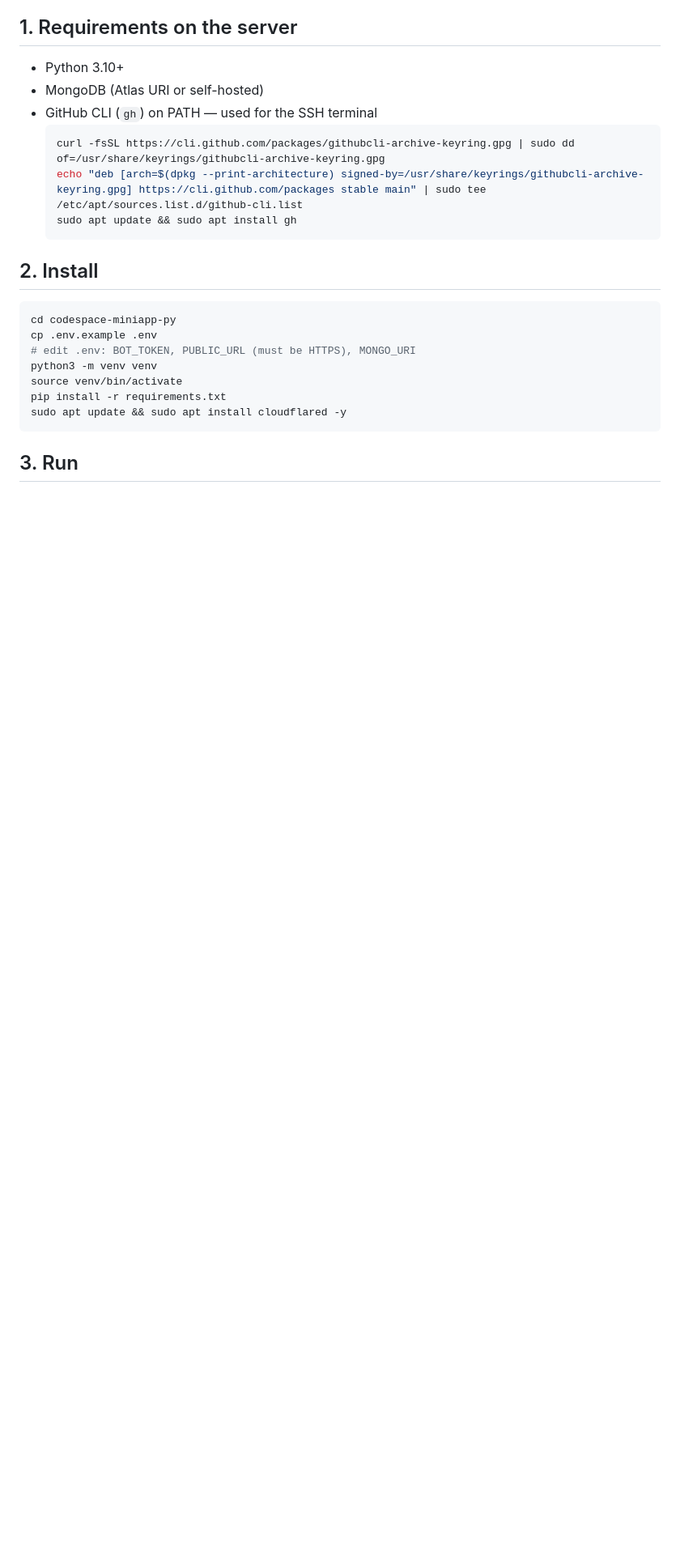
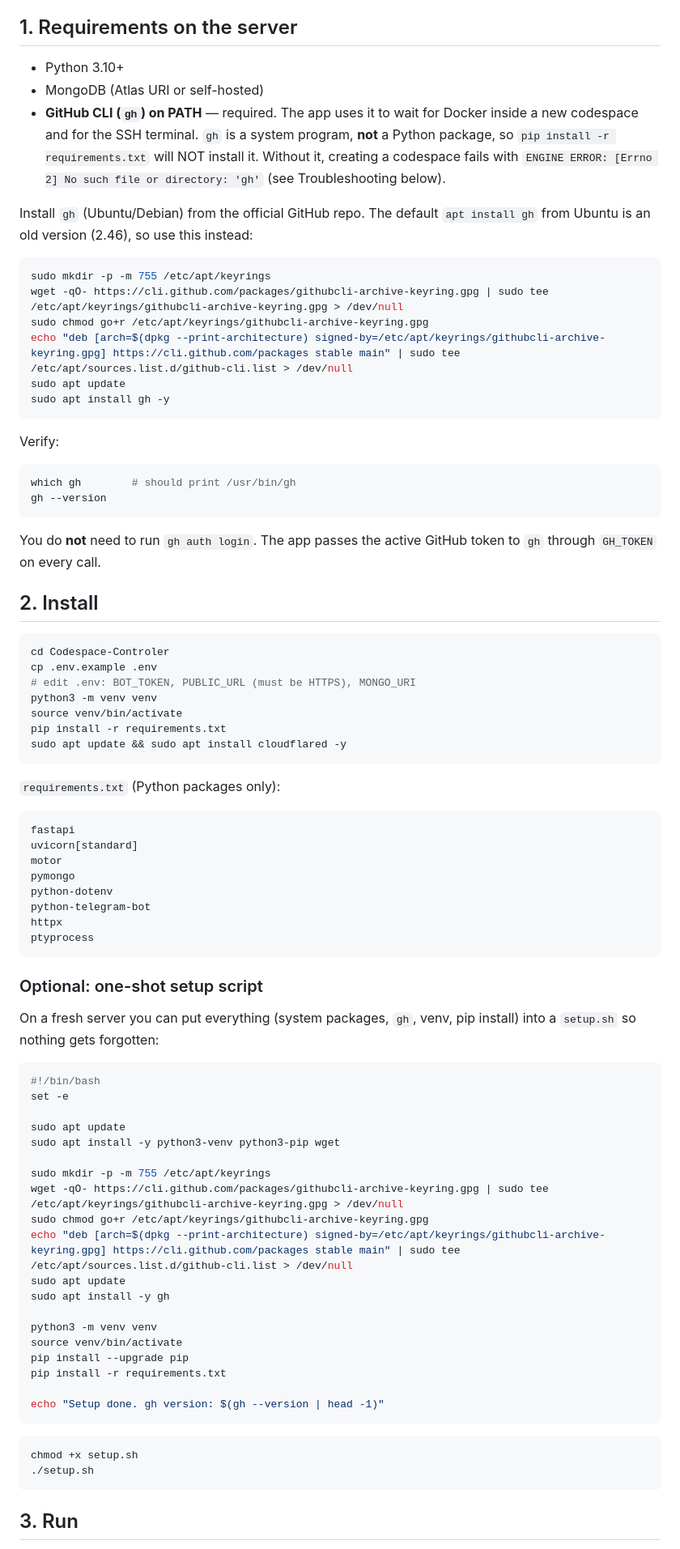
Before and after one commit to lilimanayek83-collab/Codespace-Controler, a Markdown page: README.md, the part around one of its changes. Shown at 81% size. GitHub-like rendering; blank space fills up the shorter version.

Commit message:
Revise README for GitHub CLI installation and troubleshooting
Updated installation instructions for GitHub CLI and added troubleshooting steps for common errors.

````diff
--- a/README.md
+++ b/README.md
@@ -12,23 +12,90 @@ anyone with DB access can read live GitHub tokens.
 
 - Python 3.10+
 - MongoDB (Atlas URI or self-hosted)
-- GitHub CLI (`gh`) on PATH — used for the SSH terminal
-  ```bash
-  curl -fsSL https://cli.github.com/packages/githubcli-archive-keyring.gpg | sudo dd of=/usr/share/keyrings/githubcli-archive-keyring.gpg
-  echo "deb [arch=$(dpkg --print-architecture) signed-by=/usr/share/keyrings/githubcli-archive-keyring.gpg] https://cli.github.com/packages stable main" | sudo tee /etc/apt/sources.list.d/github-cli.list
-  sudo apt update && sudo apt install gh
-  ```
+- **GitHub CLI (`gh`) on PATH** — required. The app uses it to wait for Docker
+  inside a new codespace and for the SSH terminal. `gh` is a system program,
+  **not** a Python package, so `pip install -r requirements.txt` will NOT
+  install it. Without it, creating a codespace fails with
+  `ENGINE ERROR: [Errno 2] No such file or directory: 'gh'`
+  (see Troubleshooting below).
+
+Install `gh` (Ubuntu/Debian) from the official GitHub repo. The default
+`apt install gh` from Ubuntu is an old version (2.46), so use this instead:
+
+```bash
+sudo mkdir -p -m 755 /etc/apt/keyrings
+wget -qO- https://cli.github.com/packages/githubcli-archive-keyring.gpg | sudo tee /etc/apt/keyrings/githubcli-archive-keyring.gpg > /dev/null
+sudo chmod go+r /etc/apt/keyrings/githubcli-archive-keyring.gpg
+echo "deb [arch=$(dpkg --print-architecture) signed-by=/etc/apt/keyrings/githubcli-archive-keyring.gpg] https://cli.github.com/packages stable main" | sudo tee /etc/apt/sources.list.d/github-cli.list > /dev/null
+sudo apt update
+sudo apt install gh -y
+```
+
+Verify:
+
+```bash
+which gh        # should print /usr/bin/gh
+gh --version
+```
+
+You do **not** need to run `gh auth login`. The app passes the active GitHub
+token to `gh` through `GH_TOKEN` on every call.
 
 ## 2. Install
 
 ```bash
-cd codespace-miniapp-py
+cd Codespace-Controler
 cp .env.example .env
 # edit .env: BOT_TOKEN, PUBLIC_URL (must be HTTPS), MONGO_URI
 python3 -m venv venv
 source venv/bin/activate
 pip install -r requirements.txt
 sudo apt update && sudo apt install cloudflared -y
+```
+
+`requirements.txt` (Python packages only):
+
+```
+fastapi
+uvicorn[standard]
+motor
+pymongo
+python-dotenv
+python-telegram-bot
+httpx
+ptyprocess
+```
+
+### Optional: one-shot setup script
+
+On a fresh server you can put everything (system packages, `gh`, venv, pip
+install) into a `setup.sh` so nothing gets forgotten:
+
+```bash
+#!/bin/bash
+set -e
+
+sudo apt update
+sudo apt install -y python3-venv python3-pip wget
+
+sudo mkdir -p -m 755 /etc/apt/keyrings
+wget -qO- https://cli.github.com/packages/githubcli-archive-keyring.gpg | sudo tee /etc/apt/keyrings/githubcli-archive-keyring.gpg > /dev/null
+sudo chmod go+r /etc/apt/keyrings/githubcli-archive-keyring.gpg
+echo "deb [arch=$(dpkg --print-architecture) signed-by=/etc/apt/keyrings/githubcli-archive-keyring.gpg] https://cli.github.com/packages stable main" | sudo tee /etc/apt/sources.list.d/github-cli.list > /dev/null
+sudo apt update
+sudo apt install -y gh
+
+python3 -m venv venv
+source venv/bin/activate
+pip install --upgrade pip
+pip install -r requirements.txt
+
+echo "Setup done. gh version: $(gh --version | head -1)"
+```
+
+```bash
+chmod +x setup.sh
+./setup.sh
 ```
 
 ## 3. Run
````
Also changed, not shown: other parts of README.md (+81 -0 lines).
